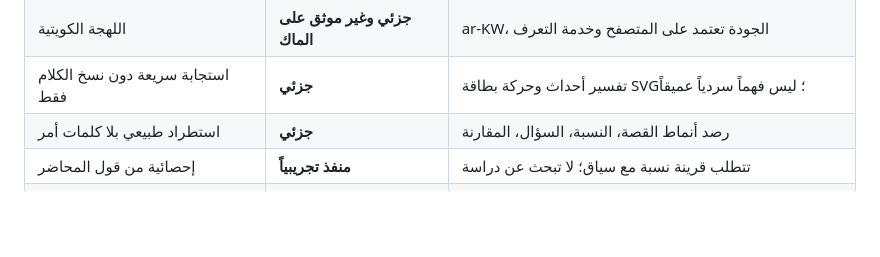
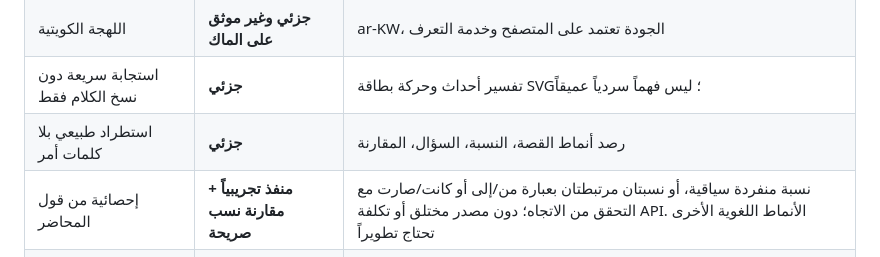
Before and after one commit to ProfAlfailakawi/alfa-cognitive-stage, a Markdown page: docs/SPEC_STATUS_AR.md, the part around the change. GitHub-like rendering; blank space fills up the shorter version.

Commit message:
docs: record conservative two-percent spoken comparison as partial intelligence

```diff
--- a/docs/SPEC_STATUS_AR.md
+++ b/docs/SPEC_STATUS_AR.md
@@ -46,7 +46,7 @@
 | اللهجة الكويتية | **جزئي وغير موثق على الماك** | ar-KW، الجودة تعتمد على المتصفح وخدمة التعرف |
 | استجابة سريعة دون نسخ الكلام فقط | **جزئي** | تفسير أحداث وحركة بطاقة SVG؛ ليس فهماً سردياً عميقاً |
 | استطراد طبيعي بلا كلمات أمر | **جزئي** | رصد أنماط القصة، النسبة، السؤال، المقارنة |
-| إحصائية من قول المحاضر | **منفذ تجريبياً** | تتطلب قرينة نسبة مع سياق؛ لا تبحث عن دراسة |
+| إحصائية من قول المحاضر | **منفذ تجريبياً + مقارنة نسب صريحة** | نسبة منفردة سياقية، أو نسبتان مرتبطتان بعبارة من/إلى أو كانت/صارت مع التحقق من الاتجاه؛ دون مصدر مختلق أو تكلفة API. الأنماط اللغوية الأخرى تحتاج تطويراً |
 | مشهد قصصي يتراكم خلال الحديث | **منفذ تجريبياً** | 2–4 مقاطع كلام، قصير ومقيد بوقت، لا يخترع أحداثاً |
 | إنشاء مقارنة غير موجودة في العرض | **جزئي** | عبر اقتراح GPT أو إدخال عناصر صريحة محلياً |
 | العودة للدرس طبيعياً | **منفذ بعبارات محددة** | إخفاء المشهد والرجوع للشريحة الحالية، وليس حفظ خطوة حركة PPT |
```
